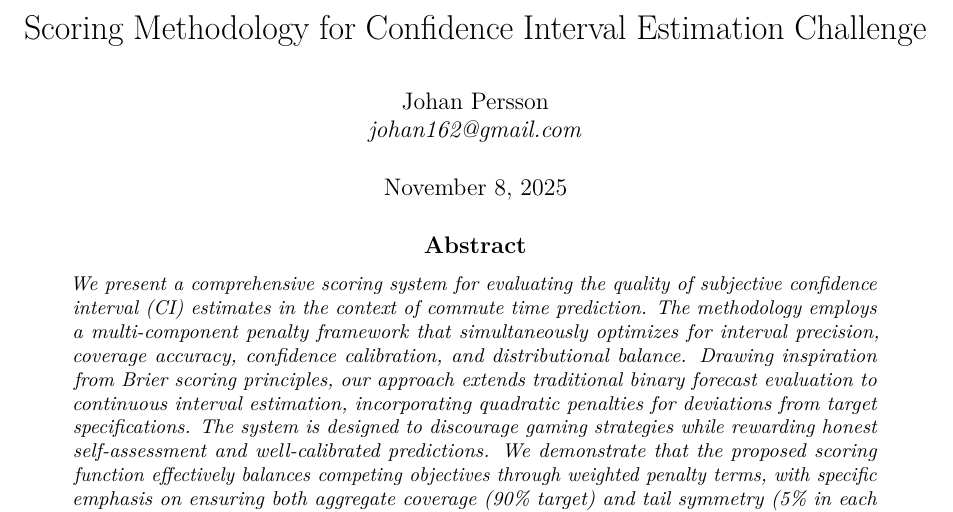
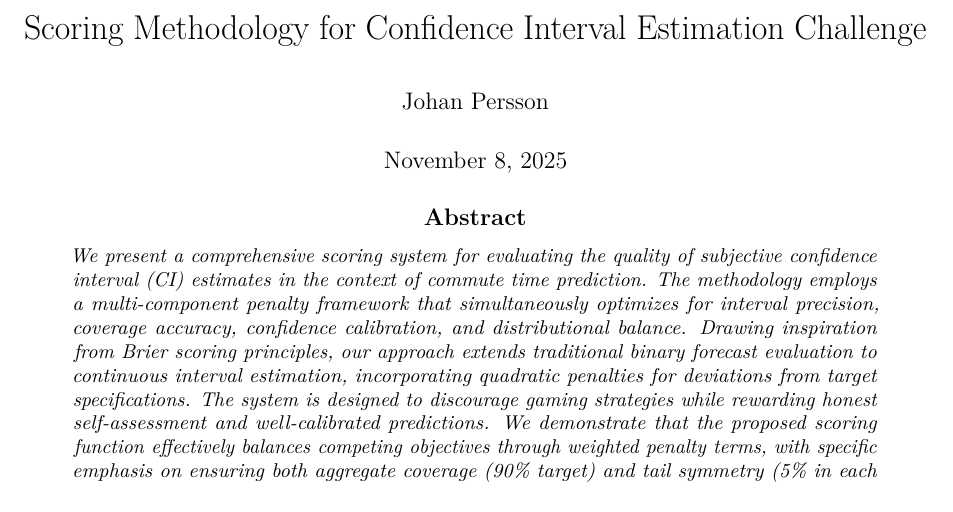
Before and after one commit to johan162/commute, a LaTeX document (docs/DEVELOPER_CHALLENGE_SCORING.tex): part of page 1 of 9, cut so that both start at the same text. Compiled offline with pdfLaTeX.

Commit message:
Adjust wordings

```diff
--- a/docs/DEVELOPER_CHALLENGE_SCORING.tex
+++ b/docs/DEVELOPER_CHALLENGE_SCORING.tex
@@ -45,7 +45,7 @@
 \urlstyle{same}
 
 \title{Scoring Methodology for Confidence Interval Estimation Challenge}
-\author{Johan Persson \\ \textit{johan162@gmail.com}}
+\author{Johan Persson }
 
 \begin{document}
 
```
